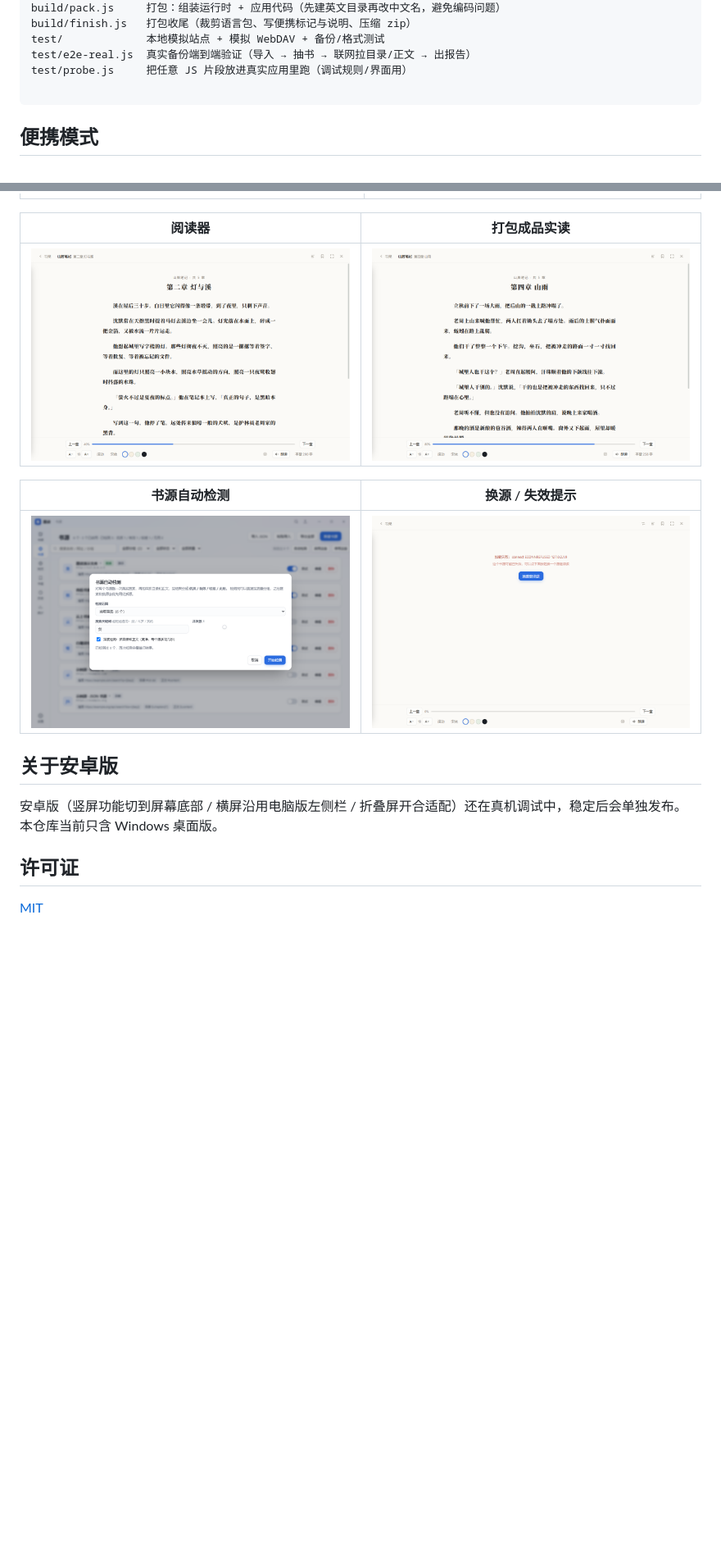
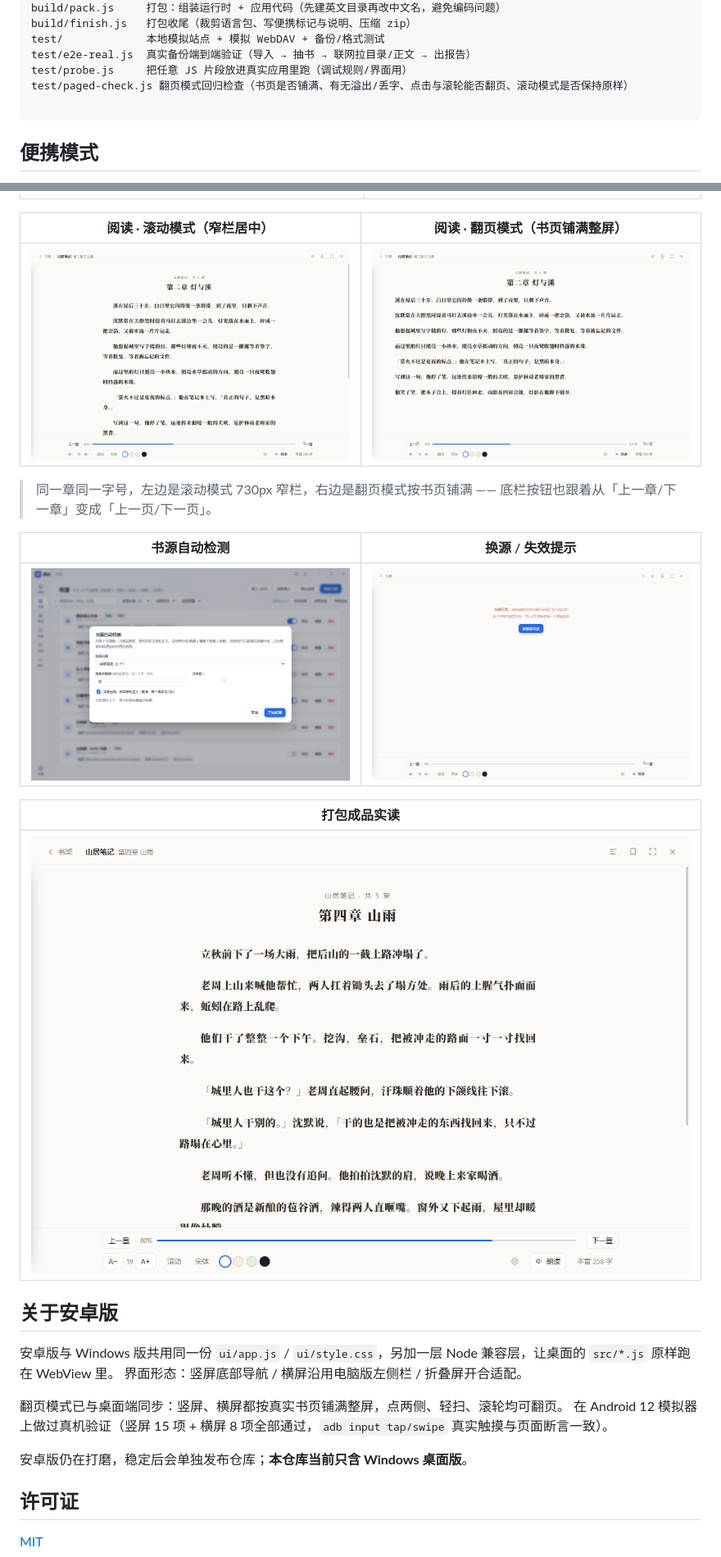
Before and after one commit to RoutineMiku/MoRead-Windows, a Markdown page: README.md, 2 parts joined by grey strips. Shown at 82% size. Rendered like a GitHub page; pictures changed too: docs/screenshots/shot_paged.png (added); blank space fills up the shorter version.

````diff
--- a/README.md
+++ b/README.md
@@ -125,6 +132,7 @@ build/finish.js   打包收尾（裁剪语言包、写便携标记与说明、
 test/             本地模拟站点 + 模拟 WebDAV + 备份/格式测试
 test/e2e-real.js  真实备份端到端验证（导入 → 抽书 → 联网拉目录/正文 → 出报告）
 test/probe.js     把任意 JS 片段放进真实应用里跑（调试规则/界面用）
+test/paged-check.js 翻页模式回归检查（书页是否铺满、有无溢出/丢字、点击与滚轮能否翻页、滚动模式是否保持原样）
 
 ```
 
@@ -153,18 +161,29 @@ test/probe.js     把任意 JS 片段放进真实应用里跑（调试规则/界
 | --- | --- |
 | ![书架](docs/screenshots/shot_shelf.png) | ![网页搜书](docs/screenshots/shot_search.png) |
 
-| 阅读器 | 打包成品实读 |
+| 阅读 · 滚动模式（窄栏居中） | 阅读 · 翻页模式（书页铺满整屏） |
 | --- | --- |
-| ![阅读器](docs/screenshots/shot_read.png) | ![打包成品](docs/screenshots/shot_pack.png) |
+| ![阅读器·滚动](docs/screenshots/shot_read.png) | ![阅读器·翻页](docs/screenshots/shot_paged.png) |
+
+> 同一章同一字号，左边是滚动模式 730px 窄栏，右边是翻页模式按书页铺满 —— 底栏按钮也跟着从「上一章/下一章」变成「上一页/下一页」。
 
 | 书源自动检测 | 换源 / 失效提示 |
 | --- | --- |
 | ![书源自动检测](docs/screenshots/shot_detect.png) | ![失效与换源](docs/screenshots/shot_reader_err.png) |
 
+| 打包成品实读 |
+| --- |
+| ![打包成品](docs/screenshots/shot_pack.png) |
+
 ## 关于安卓版
 
-安卓版（竖屏功能切到屏幕底部 / 横屏沿用电脑版左侧栏 / 折叠屏开合适配）还在真机调试中，稳定后会单独发布。
-本仓库当前只含 Windows 桌面版。
+安卓版与 Windows 版共用同一份 `ui/app.js` / `ui/style.css`，另加一层 Node 兼容层，让桌面的 `src/*.js` 原样跑在 WebView 里。
+界面形态：竖屏底部导航 / 横屏沿用电脑版左侧栏 / 折叠屏开合适配。
+
+翻页模式已与桌面端同步：竖屏、横屏都按真实书页铺满整屏，点两侧、轻扫、滚轮均可翻页。
+在 Android 12 模拟器上做过真机验证（竖屏 15 项 + 横屏 8 项全部通过，`adb input tap/swipe` 真实触摸与页面断言一致）。
+
+安卓版仍在打磨，稳定后会单独发布仓库；**本仓库当前只含 Windows 桌面版**。
 
 ## 许可证
 
````
Also changed, not shown: other parts of README.md (+10 -3 lines), 3 other files.
